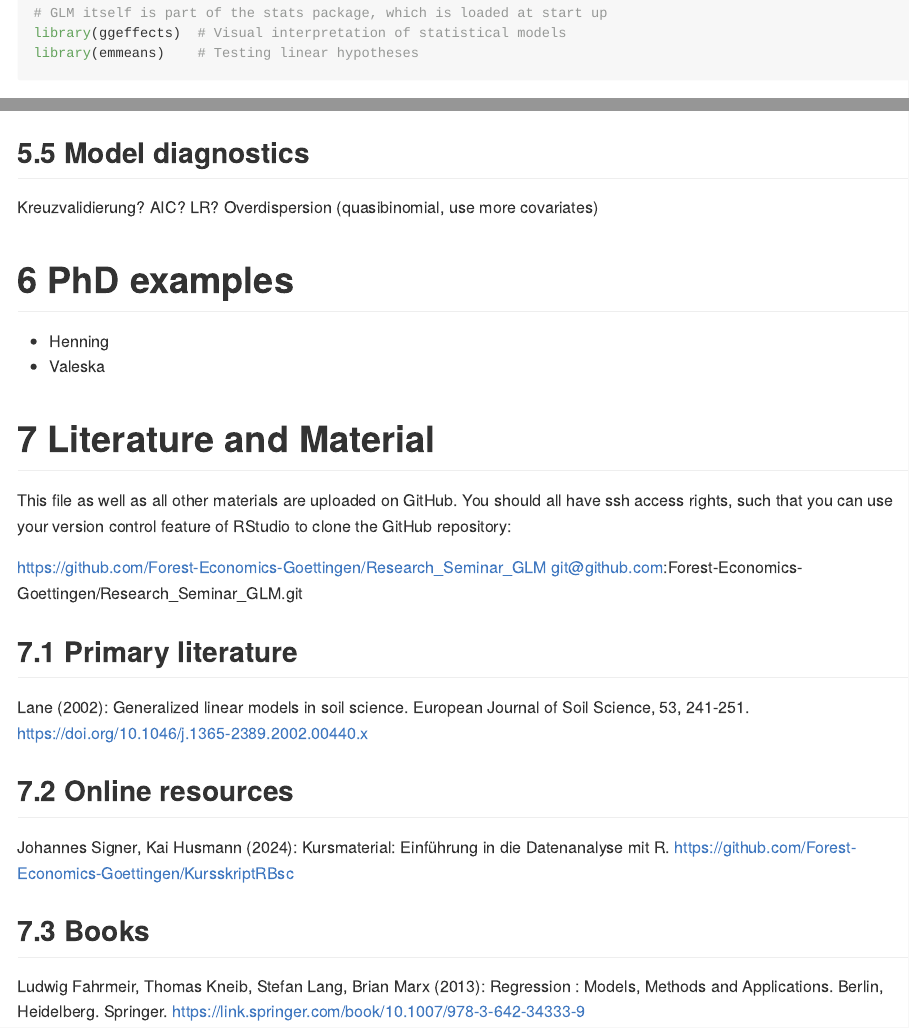
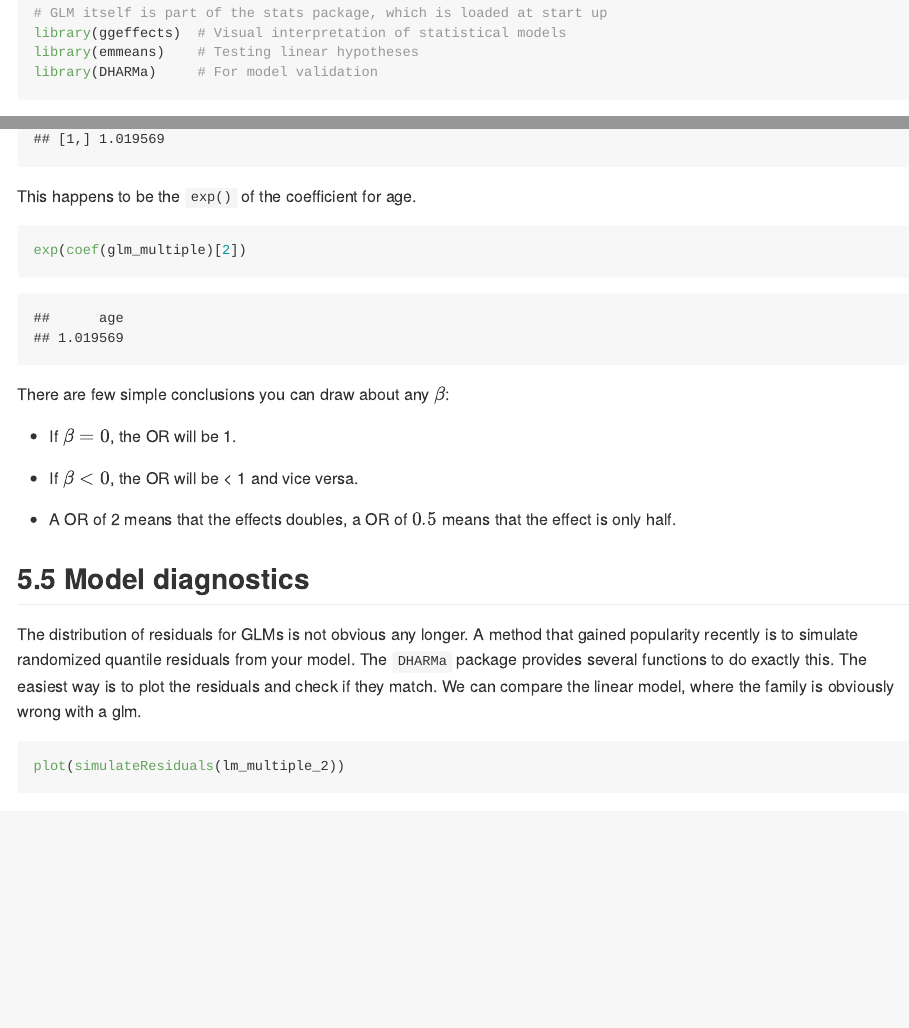
Before and after one commit to Forest-Economics-Goettingen/Research_Seminar_GLM, an R Markdown document (README.Rmd): the page in a window 1100 px wide, from 1210 px down before the commit and from 1230 px down after it, so that both start at the same text, and a second part further down, joined at a grey line. Rendered offline with R 4.5, knitr and Pandoc, with nearby package versions; some code elsewhere in the file could not run offline; long lines of code are wrapped.

Commit message:
OR and DHARMa

````diff
--- a/README.Rmd
+++ b/README.Rmd
@@ -34,6 +34,7 @@ library(boot)       # For logit() and inv.logit()
 # GLM itself is part of the stats package, which is loaded at start up
 library(ggeffects)  # Visual interpretation of statistical models
 library(emmeans)    # Testing linear hypotheses
+library(DHARMa)     # For model validation
 ```
 
 __Beforehand task 0:__ Getting ready
@@ -330,6 +350,21 @@ ggeffects::ggeffect(glm_multiple, terms = c("age", "stand")) %>% plot()
+This happens to be the `exp()` of the coefficient for age.
+
+```{r}
+exp(coef(glm_multiple)[2])
+```
+
+There are few simple conclusions you can draw about any $\beta$:
+
+- If $\beta = 0$, the OR will be 1.
+- If $\beta < 0$, the OR will be < 1 and vice versa.
+
+- A OR of 2 means that the effects doubles, a OR of $0.5$ means that the effect is only half.
+
+
+
 ## Model diagnostics
 
+The distribution of residuals for GLMs is not obvious any longer. A method that gained popularity recently is to simulate randomized quantile residuals from your model. The `DHARMa` package provides several functions to do exactly this. The easiest way is to plot the residuals and check if they match. We can compare the linear model, where the family is obviously wrong with a glm.
 
-Kreuzvalidierung?
-AIC? LR?
-Overdispersion (quasibinomial, use more covariates)
+```{r}
+plot(simulateResiduals(lm_multiple_2))
````
Also changed, not shown: README.md, README_files/figure-gfm/unnamed-chunk-10-1.png, README_files/figure-gfm/unnamed-chunk-15-1.png, README_files/figure-gfm/unnamed-chunk-15-2.png, README_files/figure-gfm/unnamed-chunk-15-3.png, README_files/figure-gfm/unnamed-chunk-15-4.png, README_files/figure-gfm/unnamed-chunk-2-1.png, README_files/figure-gfm/unnamed-chunk-2-2.png, README_files/figure-gfm/unnamed-chunk-2-3.png, README.Rmd (31 more changed lines).
